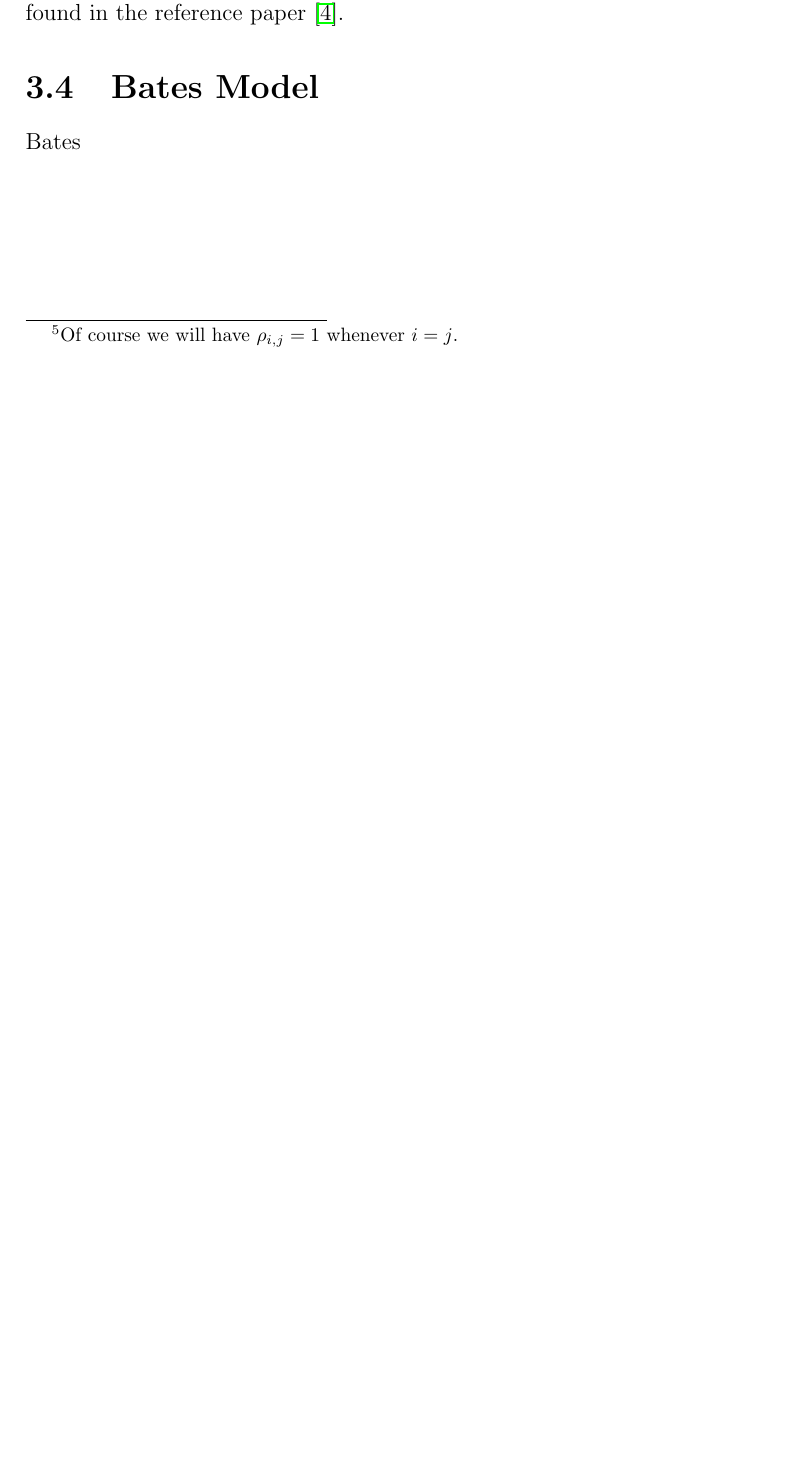
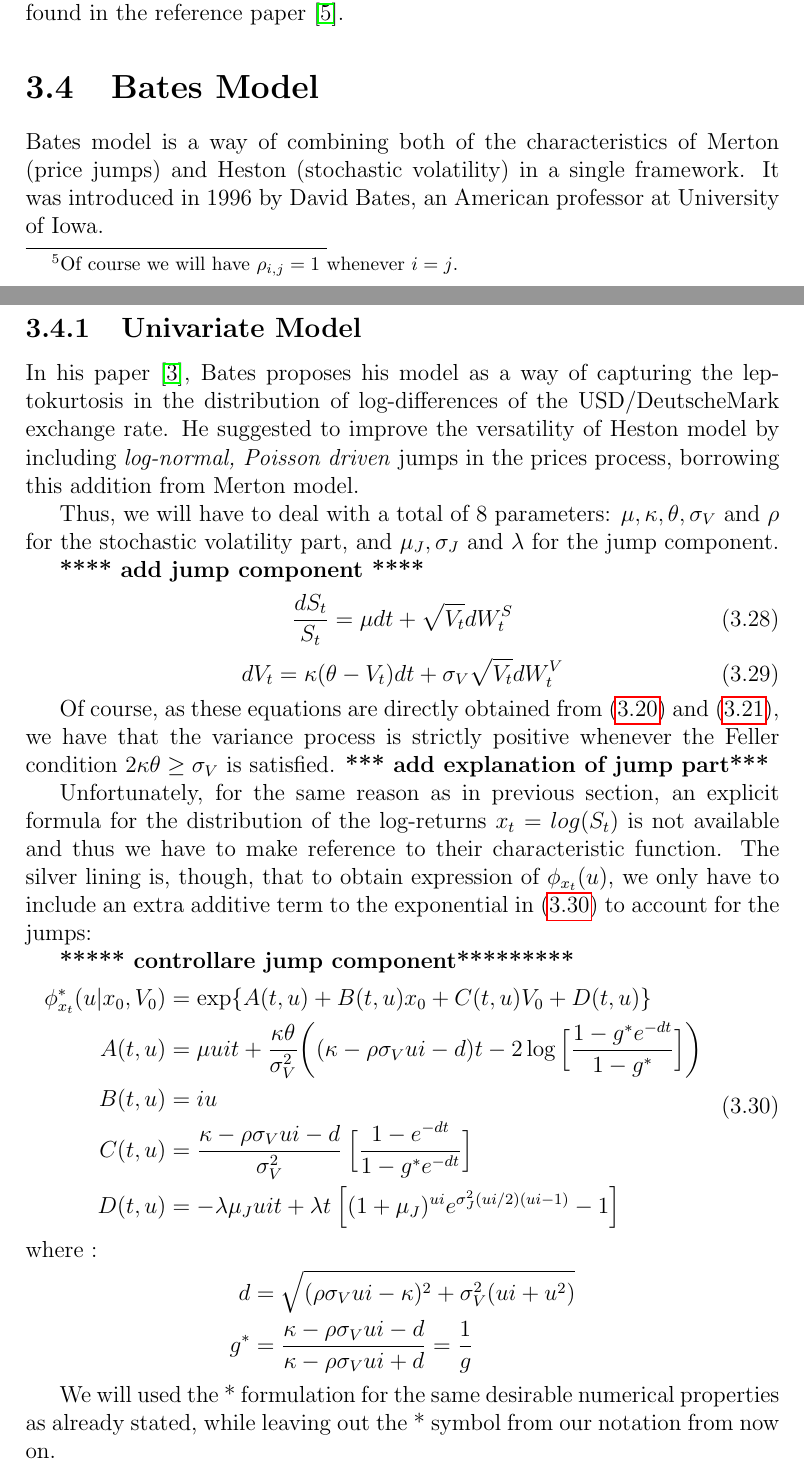
Before and after one commit to SamueleVianello/MasterThesis, a LaTeX thesis (Latex/thesis-master/main.tex, which reads Latex/thesis-master/Chapters/Asset_models.tex): part of page 27 of 33 before the commit and two parts of pages 27 and 28 of 35 after it, the two joined at a grey line, cut so that both start at the same text, the shorter picture padded with empty space. Compiled offline with pdfLaTeX.

Commit message:
Added univariate bates model, still to be completed.

```diff
--- a/Latex/thesis-master/Chapters/Asset_models.tex
+++ b/Latex/thesis-master/Chapters/Asset_models.tex
@@ -423,4 +426,46 @@ A detailed representation of a 2-asset \textit{parsimonious} Heston model can be
 %	z_{n}
 %	\end{bmatrix}
 \section{Bates Model}
-Bates
+Bates model is a way of combining both of the characteristics of Merton (price jumps) and Heston (stochastic volatility) in a single framework.  It was introduced in 1996 by David Bates, an American professor at University of Iowa.
+
+\subsection{Univariate Model}
+In his paper \cite{BATES96}, Bates proposes his model as a way of capturing the leptokurtosis in the distribution of log-differences of the USD/DeutscheMark exchange rate. He suggested to improve the versatility of Heston model by including \textit{log-normal, Poisson driven} jumps in the prices process, borrowing this addition from Merton model.
+
+Thus, we will have to deal with a total of 8 parameters: $\mu, \kappa, \theta, \sigma_V$ and $ \rho$ for the stochastic volatility part, and $ \mu_J, \sigma_J$ and $ \lambda$ for the jump component.
+
+
+\textbf{**** add jump component ****}
+\begin{equation}
+\frac{dS_t}{S_t} = \mu dt +\sqrt{ V_t} dW_t^S
+\end{equation}
+\begin{equation}
+dV_t = \kappa (\theta - V_t) dt + \sigma_V \sqrt{V_t} dW_t^V
+\end{equation}
+
+Of course, as these equations are directly obtained from \eqref{eq:heston_price} and \eqref{eq:heston_variance}, we have that the variance process is strictly positive whenever the Feller condition $2\kappa\theta\geq \sigma_V$ is satisfied.
+\textbf{*** add explanation of jump part***}
+
+Unfortunately, for the same reason as in previous section, an explicit formula for the distribution of the log-returns $x_t = log(S_t)$ is not available and thus we have to make reference to their characteristic function.
+The silver lining is, though, that to obtain expression of   $\phi_{x_t}(u)$, we only have to include an extra additive term to the exponential in \eqref{eq:heston_chf_trap} to account for the jumps:
+
+\textbf{***** controllare jump component*********}
+\begin{equation}
+% heston trap solution
+\begin{split}
+\label{eq:heston_chf_trap}
+\phi_{x_t}^*(u| x_0, V_0) &= \exp\{A(t,u) + B(t,u) x_0 + C(t,u) V_0 + D(t,u)\}\\
+A(t,u) &= \mu u i t +  \frac{\kappa\theta}{\sigma_V^2} \bigg( (\kappa - \rho\sigma_V u i - d)t - 2 \log\Big[  \frac{1-g^*e^{-dt}}{1-g^*} \Big] \bigg)\\
+B(t,u) &= i u \\
+C(t,u)&= \frac{\kappa - \rho\sigma_V u i - d}{\sigma_V^2} \:\Big[\frac{1-e^{-dt}}{1-g^*e^{-dt}}\Big]\\
+D(t,u) &= -\lambda \mu_J u i t + \lambda t  \:\Big[ (1+\mu_J)^{ui} e^{\sigma_J^2(ui/2)(ui-1)}-1 \Big]
+\end{split}
+\end{equation}
+where :
+\begin{equation*}
+\begin{split}
+d&=\sqrt{(\rho \sigma_V u i - \kappa)^2 + \sigma_V^2(u i + u^2)}\\
+g^*&= \frac{\kappa - \rho\sigma_V u i - d}{\kappa - \rho\sigma_V u i + d} = \frac{1}{g}
+\end{split}
+\end{equation*}
+
+We will used the  *  formulation for the same desirable numerical properties as already stated, while leaving out the * symbol from our notation from now on.
```
Also changed, not shown: Latex/thesis-master/Bibliography/my_bibliography.bib (+9 -1 lines), Latex/thesis-master/main.pdf, Latex/thesis-master/Chapters/Asset_models.tex (3 more changed lines), 1 other file.
